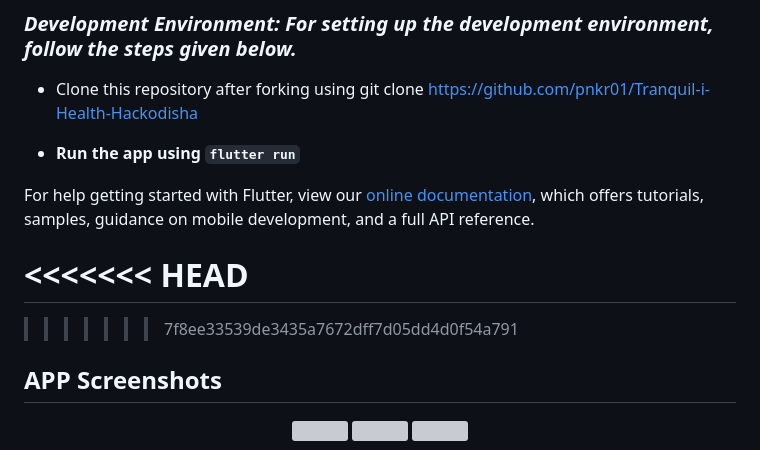
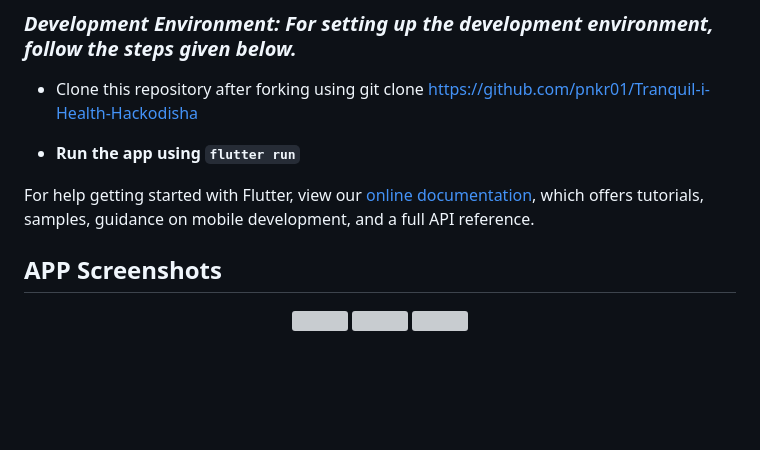
Before and after one commit to pnkr01/Tranquil-i-Health, a Markdown page: README.md, the part around the change. Rendered like a GitHub page; blank space fills up the shorter version; grey boxes are pictures that could not be loaded.

```diff
--- a/README.md
+++ b/README.md
@@ -130,10 +130,6 @@ For help getting started with Flutter, view our
 [online documentation](https://flutter.dev/docs), which offers tutorials,
 samples, guidance on mobile development, and a full API reference.
 
-<<<<<<< HEAD
-=======
-
->>>>>>> 7f8ee33539de3435a7672dff7d05dd4d0f54a791
 ## APP Screenshots
 
 <div align="center">
```
